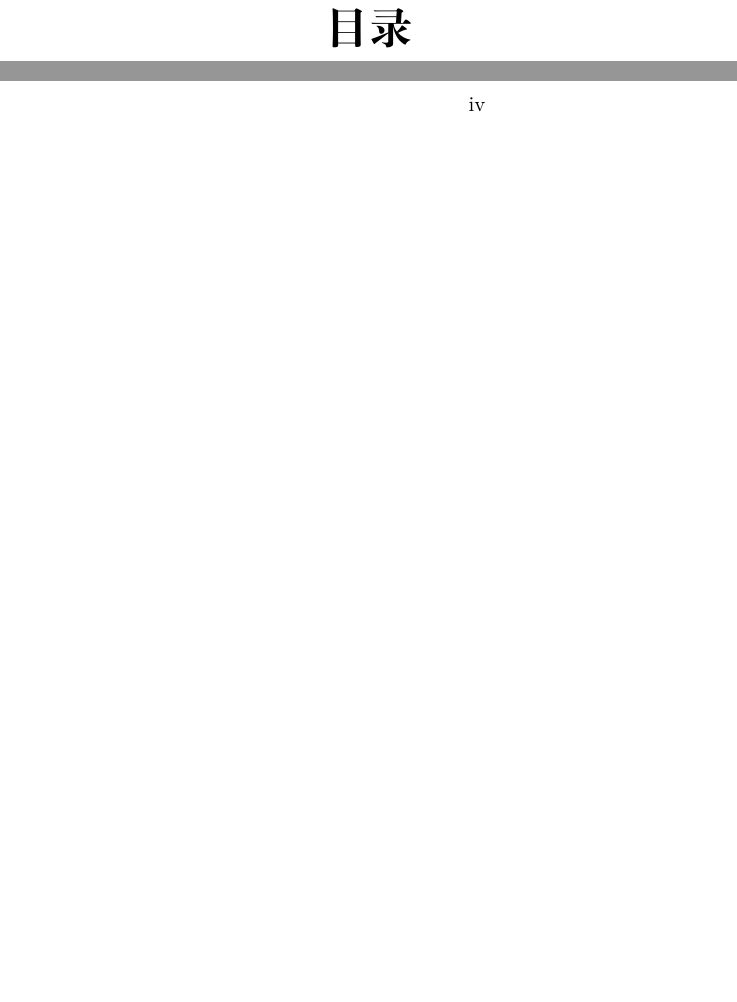
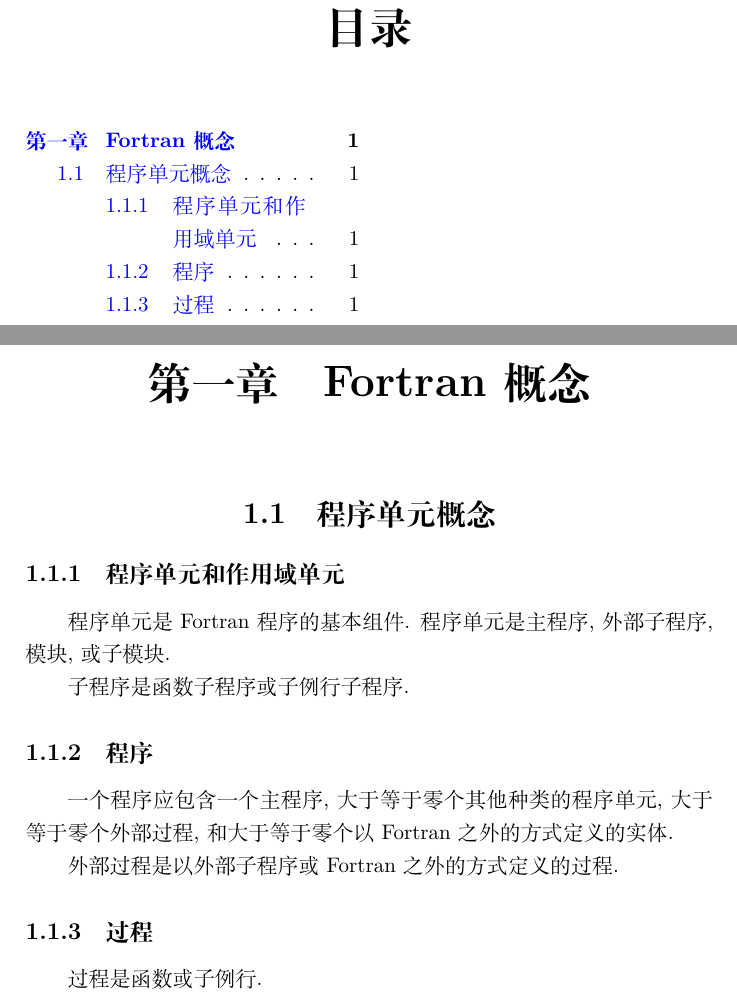
Before and after one commit to GasinAn/AdvForNotes, a LaTeX book (AdvForNotes.tex, which reads fortran_concepts.tex, translation.tex): two parts of pages 3 and 4 of 4 before the commit and two parts of pages 3 and 5 of 6 after it, joined at a grey line, cut so that both start at the same text, the shorter picture padded with empty space. Compiled offline with XeLaTeX.

Commit message:
add subsec Program units and scoping units

```diff
--- a/AdvForNotes.tex
+++ b/AdvForNotes.tex
@@ -32,6 +32,8 @@
     \include{copyright.tex}
     \tableofcontents
     \mainmatter
+    \include{translation.tex}
+    \include{fortran_concepts.tex}
     \appendix
     \backmatter
 \end{document}
--- /dev/null
+++ b/fortran_concepts.tex
@@ -0,0 +1,19 @@
+\chapter{Fortran 概念}
+
+\section{\ProgramUnit{}概念}
+
+\subsection{\ProgramUnit{}和\ScopingUnit{}}
+
+\ProgramUnit{}是 Fortran \Program{}的基本组件. \ProgramUnit{}是\MainProgram{}, \ExternalSubprogram{}, \Module{}, 或\Submodule{}.
+
+\Subprogram{}是\Function{}\Subprogram{}或\Subroutine{}\Subprogram{}.
+
+\subsection{\Program{}}
+
+一个\Program{}应包含一个\MainProgram{}, 大于等于零个其他种类的\ProgramUnit{}, 大于等于零个\ExternalProcedure{}, 和大于等于零个以 Fortran 之外的方式定义的\Entity{}.
+
+\ExternalProcedure{}是以\ExternalSubprogram{}或 Fortran 之外的方式定义的\Procedure{}.
+
+\subsection{\Procedure{}}
+
+\Procedure{}是\Function{}或\Subroutine{}.
--- /dev/null
+++ b/translation.tex
@@ -0,0 +1,13 @@
+\def\Entity{实体}
+\def\ExternalProcedure{外部过程}
+\def\ExternalSubprogram{外部子程序}
+\def\Function{函数}
+\def\MainProgram{主程序}
+\def\Module{模块}
+\def\Procedure{过程}
+\def\Program{程序}
+\def\ProgramUnit{程序单元}
+\def\ScopingUnit{作用域单元}
+\def\Submodule{子模块}
+\def\Subprogram{子程序}
+\def\Subroutine{子例行}
```
